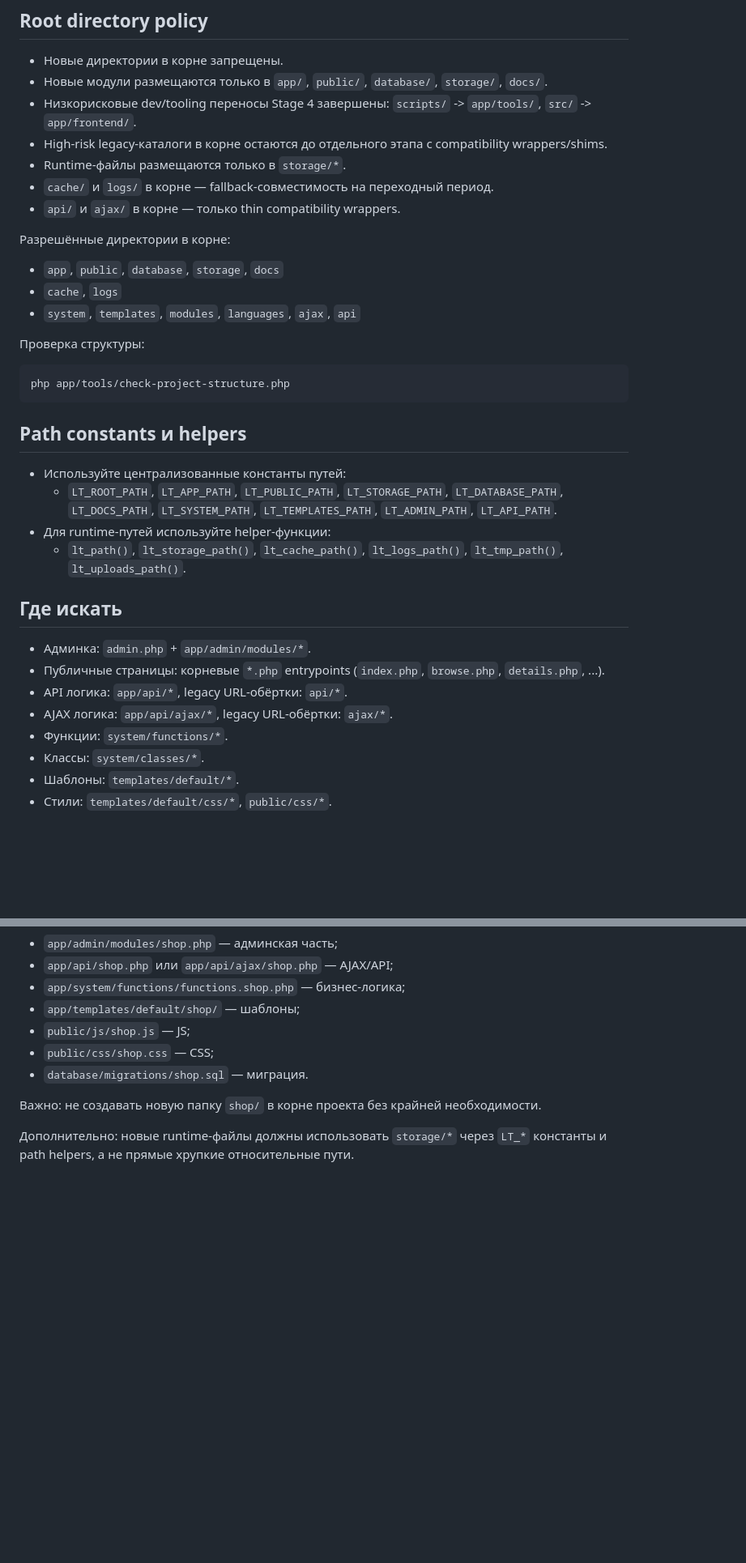
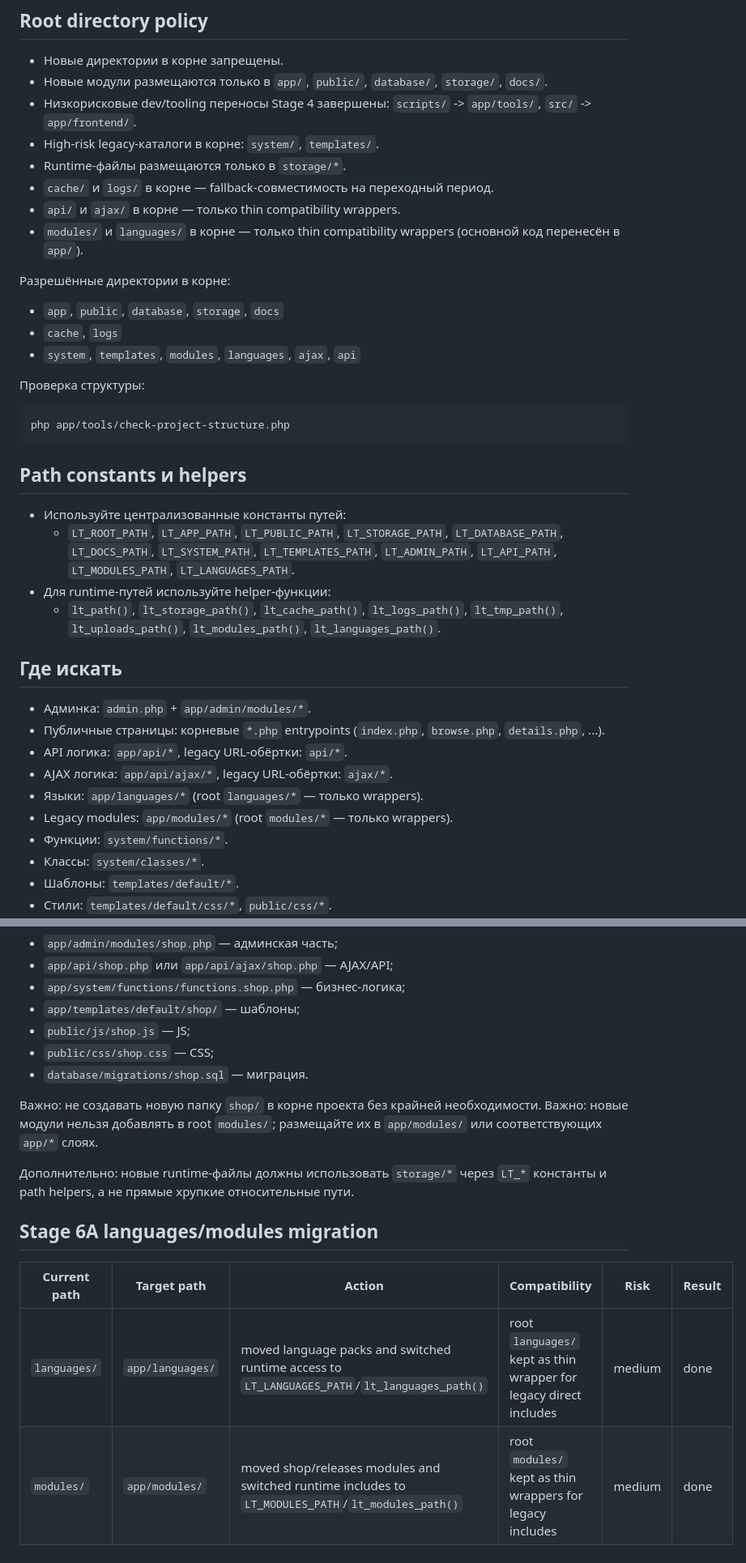
Before and after one commit to nickmsk9/litetracker, a Markdown page: docs/project-map.md, 2 parts joined by grey strips. Shown at 81% size. Drawn GitHub-style; blank space fills up the shorter version.

```diff
--- a/docs/project-map.md
+++ b/docs/project-map.md
@@ -13,10 +13,11 @@
 - Новые директории в корне запрещены.
 - Новые модули размещаются только в `app/`, `public/`, `database/`, `storage/`, `docs/`.
 - Низкорисковые dev/tooling переносы Stage 4 завершены: `scripts/` -> `app/tools/`, `src/` -> `app/frontend/`.
-- High-risk legacy-каталоги в корне остаются до отдельного этапа с compatibility wrappers/shims.
+- High-risk legacy-каталоги в корне: `system/`, `templates/`.
 - Runtime-файлы размещаются только в `storage/*`.
 - `cache/` и `logs/` в корне — fallback-совместимость на переходный период.
 - `api/` и `ajax/` в корне — только thin compatibility wrappers.
+- `modules/` и `languages/` в корне — только thin compatibility wrappers (основной код перенесён в `app/`).
 
 Разрешённые директории в корне:
 
@@ -33,9 +34,9 @@ php app/tools/check-project-structure.php
 ## Path constants и helpers
 
 - Используйте централизованные константы путей:
-  - `LT_ROOT_PATH`, `LT_APP_PATH`, `LT_PUBLIC_PATH`, `LT_STORAGE_PATH`, `LT_DATABASE_PATH`, `LT_DOCS_PATH`, `LT_SYSTEM_PATH`, `LT_TEMPLATES_PATH`, `LT_ADMIN_PATH`, `LT_API_PATH`.
+  - `LT_ROOT_PATH`, `LT_APP_PATH`, `LT_PUBLIC_PATH`, `LT_STORAGE_PATH`, `LT_DATABASE_PATH`, `LT_DOCS_PATH`, `LT_SYSTEM_PATH`, `LT_TEMPLATES_PATH`, `LT_ADMIN_PATH`, `LT_API_PATH`, `LT_MODULES_PATH`, `LT_LANGUAGES_PATH`.
 - Для runtime-путей используйте helper-функции:
-  - `lt_path()`, `lt_storage_path()`, `lt_cache_path()`, `lt_logs_path()`, `lt_tmp_path()`, `lt_uploads_path()`.
+  - `lt_path()`, `lt_storage_path()`, `lt_cache_path()`, `lt_logs_path()`, `lt_tmp_path()`, `lt_uploads_path()`, `lt_modules_path()`, `lt_languages_path()`.
 
 ## Где искать
 
@@ -43,6 +44,8 @@ php app/tools/check-project-structure.php
 - Публичные страницы: корневые `*.php` entrypoints (`index.php`, `browse.php`, `details.php`, ...).
 - API логика: `app/api/*`, legacy URL-обёртки: `api/*`.
 - AJAX логика: `app/api/ajax/*`, legacy URL-обёртки: `ajax/*`.
+- Языки: `app/languages/*` (root `languages/*` — только wrappers).
+- Legacy modules: `app/modules/*` (root `modules/*` — только wrappers).
 - Функции: `system/functions/*`.
 - Классы: `system/classes/*`.
 - Шаблоны: `templates/default/*`.
@@ -70,5 +73,13 @@ php app/tools/check-project-structure.php
 - `database/migrations/shop.sql` — миграция.
 
 Важно: не создавать новую папку `shop/` в корне проекта без крайней необходимости.
+Важно: новые модули нельзя добавлять в root `modules/`; размещайте их в `app/modules/` или соответствующих `app/*` слоях.
 
 Дополнительно: новые runtime-файлы должны использовать `storage/*` через `LT_*` константы и path helpers, а не прямые хрупкие относительные пути.
+
+## Stage 6A languages/modules migration
+
+| Current path | Target path | Action | Compatibility | Risk | Result |
+|-------------|-------------|--------|---------------|------|--------|
+| `languages/` | `app/languages/` | moved language packs and switched runtime access to `LT_LANGUAGES_PATH`/`lt_languages_path()` | root `languages/` kept as thin wrapper for legacy direct includes | medium | done |
+| `modules/` | `app/modules/` | moved shop/releases modules and switched runtime includes to `LT_MODULES_PATH`/`lt_modules_path()` | root `modules/` kept as thin wrappers for legacy includes | medium | done |
```
Also changed, not shown: README.md (+26 -6 lines), docs/project-structure-audit.md (+15 -3 lines).
